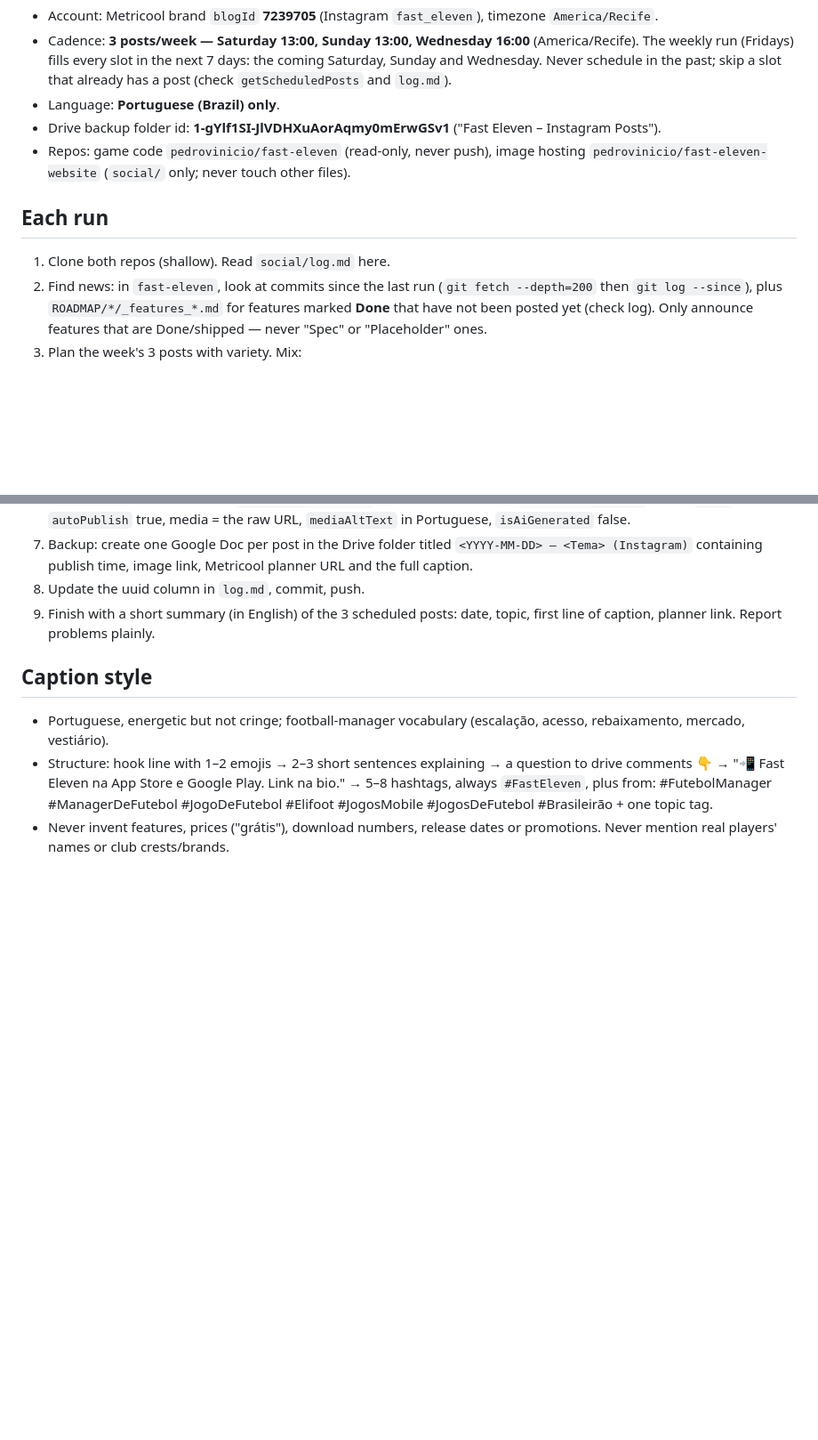
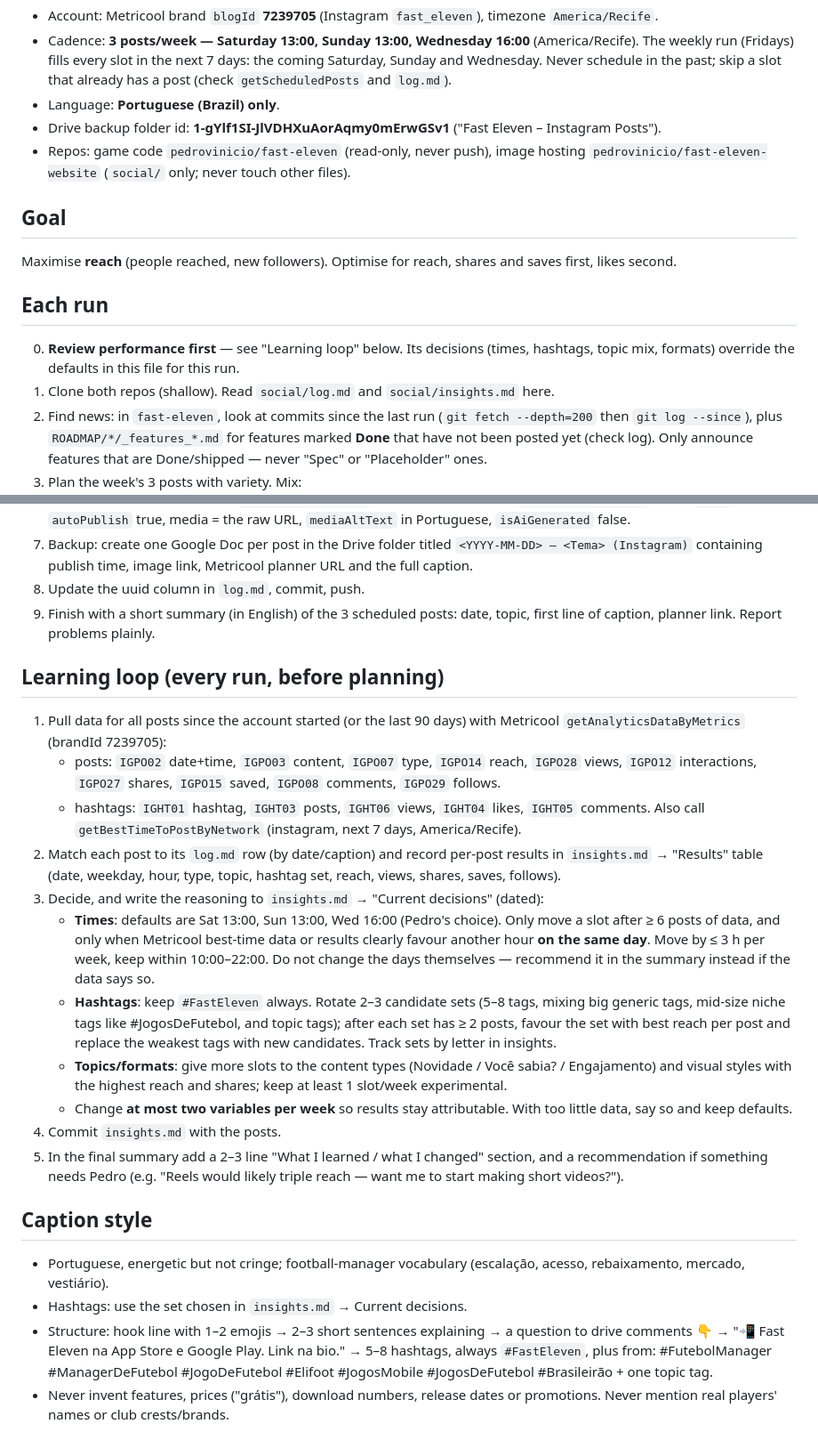
Before and after one commit to pedrovinicio/fast-eleven-website, a Markdown page: social/PLAYBOOK.md, 2 parts joined by grey strips. Shown at 89% size. GitHub-like rendering; blank space fills up the shorter version.

Commit message:
Add learning loop: metrics-driven times, hashtags and topic mix
Co-Authored-By: Claude Opus 5.5 <noreply@anthropic.com>
Claude-Session: https://claude.ai/code/session_01V2oonRJJhh3DPn4YuWqRez

```diff
--- a/social/PLAYBOOK.md
+++ b/social/PLAYBOOK.md
@@ -9,8 +9,12 @@ Instructions for the weekly scheduled run that plans, creates and schedules @fas
 - Drive backup folder id: **1-gYlf1SI-JlVDHXuAorAqmy0mErwGSv1** ("Fast Eleven – Instagram Posts").
 - Repos: game code `pedrovinicio/fast-eleven` (read-only, never push), image hosting `pedrovinicio/fast-eleven-website` (`social/` only; never touch other files).
 
+## Goal
+Maximise **reach** (people reached, new followers). Optimise for reach, shares and saves first, likes second.
+
 ## Each run
-1. Clone both repos (shallow). Read `social/log.md` here.
+0. **Review performance first** — see "Learning loop" below. Its decisions (times, hashtags, topic mix, formats) override the defaults in this file for this run.
+1. Clone both repos (shallow). Read `social/log.md` and `social/insights.md` here.
 2. Find news: in `fast-eleven`, look at commits since the last run (`git fetch --depth=200` then `git log --since`), plus `ROADMAP/*/_features_*.md` for features marked **Done** that have not been posted yet (check log). Only announce features that are Done/shipped — never "Spec" or "Placeholder" ones.
 3. Plan the week's 3 posts with variety. Mix:
    - **Novidade** — a shipped feature not yet posted (max 1–2/week; only if real news exists).
@@ -26,8 +30,23 @@ Instructions for the weekly scheduled run that plans, creates and schedules @fas
 8. Update the uuid column in `log.md`, commit, push.
 9. Finish with a short summary (in English) of the 3 scheduled posts: date, topic, first line of caption, planner link. Report problems plainly.
 
+## Learning loop (every run, before planning)
+1. Pull data for all posts since the account started (or the last 90 days) with Metricool `getAnalyticsDataByMetrics` (brandId 7239705):
+   - posts: `IGPO02` date+time, `IGPO03` content, `IGPO07` type, `IGPO14` reach, `IGPO28` views, `IGPO12` interactions, `IGPO27` shares, `IGPO15` saved, `IGPO08` comments, `IGPO29` follows.
+   - hashtags: `IGHT01` hashtag, `IGHT03` posts, `IGHT06` views, `IGHT04` likes, `IGHT05` comments.
+   Also call `getBestTimeToPostByNetwork` (instagram, next 7 days, America/Recife).
+2. Match each post to its `log.md` row (by date/caption) and record per-post results in `insights.md` → "Results" table (date, weekday, hour, type, topic, hashtag set, reach, views, shares, saves, follows).
+3. Decide, and write the reasoning to `insights.md` → "Current decisions" (dated):
+   - **Times**: defaults are Sat 13:00, Sun 13:00, Wed 16:00 (Pedro's choice). Only move a slot after ≥ 6 posts of data, and only when Metricool best-time data or results clearly favour another hour **on the same day**. Move by ≤ 3 h per week, keep within 10:00–22:00. Do not change the days themselves — recommend it in the summary instead if the data says so.
+   - **Hashtags**: keep `#FastEleven` always. Rotate 2–3 candidate sets (5–8 tags, mixing big generic tags, mid-size niche tags like #JogosDeFutebol, and topic tags); after each set has ≥ 2 posts, favour the set with best reach per post and replace the weakest tags with new candidates. Track sets by letter in insights.
+   - **Topics/formats**: give more slots to the content types (Novidade / Você sabia? / Engajamento) and visual styles with the highest reach and shares; keep at least 1 slot/week experimental.
+   - Change **at most two variables per week** so results stay attributable. With too little data, say so and keep defaults.
+4. Commit `insights.md` with the posts.
+5. In the final summary add a 2–3 line "What I learned / what I changed" section, and a recommendation if something needs Pedro (e.g. "Reels would likely triple reach — want me to start making short videos?").
+
 ## Caption style
 - Portuguese, energetic but not cringe; football-manager vocabulary (escalação, acesso, rebaixamento, mercado, vestiário).
+- Hashtags: use the set chosen in `insights.md` → Current decisions.
 - Structure: hook line with 1–2 emojis → 2–3 short sentences explaining → a question to drive comments 👇 → "📲 Fast Eleven na App Store e Google Play. Link na bio." → 5–8 hashtags, always `#FastEleven`, plus from: #FutebolManager #ManagerDeFutebol #JogoDeFutebol #Elifoot #JogosMobile #JogosDeFutebol #Brasileirão + one topic tag.
 - Never invent features, prices ("grátis"), download numbers, release dates or promotions. Never mention real players' names or club crests/brands.
 
```
Also changed, not shown: social/insights.md (added, +16 -0 lines).
